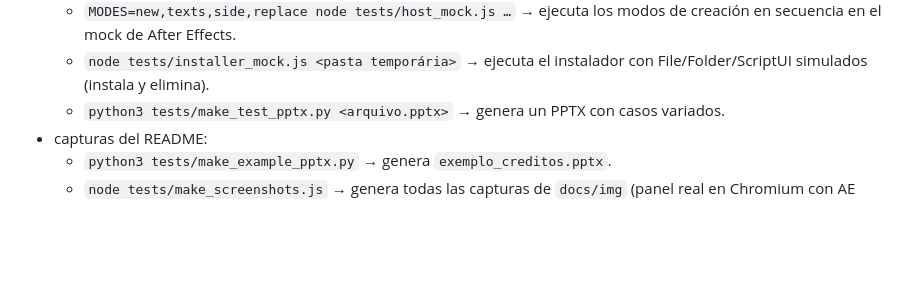
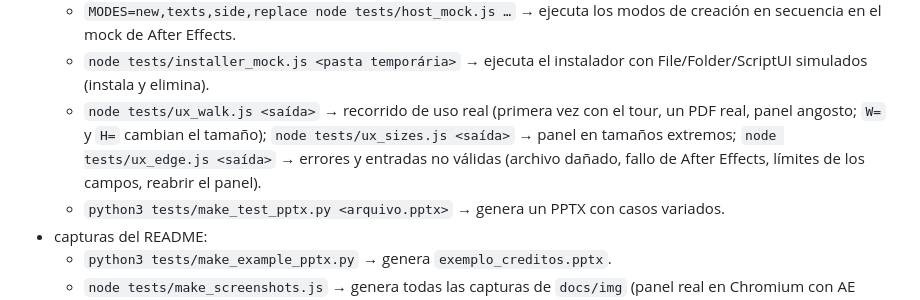
Before and after one commit to jmbillard/ABRIDOR, a Markdown page: README.es.md, the part around the change. Drawn GitHub-style; blank space fills up the shorter version.

```diff
--- a/README.es.md
+++ b/README.es.md
@@ -622,6 +622,7 @@ abridor-cep/
   - `node tests/features_check.js <saída>` → verifica en el panel la revisión antes de crear, el selector de fuentes, el cambio de familia, shift+clic, las acciones del final y los recientes (con `--docs`, guarda las capturas del README).
   - `MODES=new,texts,side,replace node tests/host_mock.js …` → ejecuta los modos de creación en secuencia en el mock de After Effects.
   - `node tests/installer_mock.js <pasta temporária>` → ejecuta el instalador con File/Folder/ScriptUI simulados (instala y elimina).
+  - `node tests/ux_walk.js <saída>` → recorrido de uso real (primera vez con el tour, un PDF real, panel angosto; `W=` y `H=` cambian el tamaño); `node tests/ux_sizes.js <saída>` → panel en tamaños extremos; `node tests/ux_edge.js <saída>` → errores y entradas no válidas (archivo dañado, fallo de After Effects, límites de los campos, reabrir el panel).
   - `python3 tests/make_test_pptx.py <arquivo.pptx>` → genera un PPTX con casos variados.
 - capturas del README:
   - `python3 tests/make_example_pptx.py` → genera `exemplo_creditos.pptx`.
```
Also changed, not shown: README.en.md (+1 -0 lines), README.md (+1 -0 lines), docs/img/10-painel.png, docs/img/11-paginas-pdf.png, docs/img/30-fontes.png, 9 other files.
